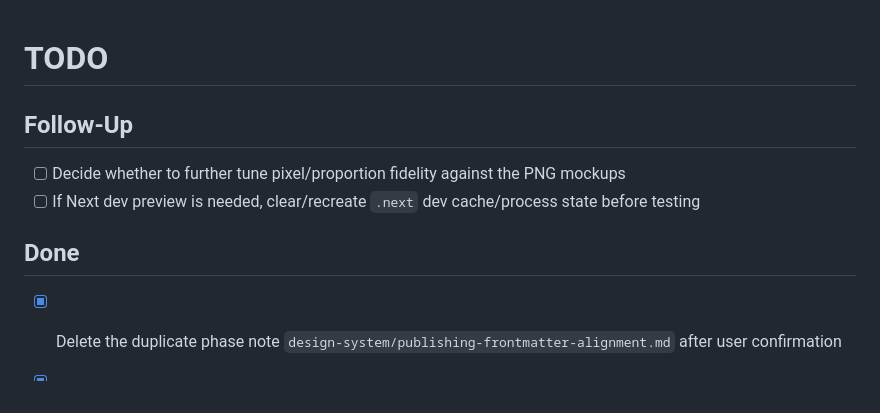
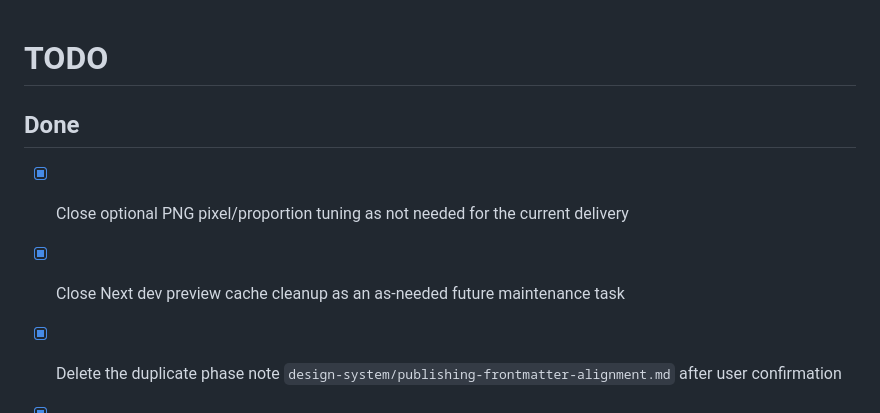
Before and after one commit to dengyie/dengyie.github.io, a Markdown page: .codex-memory/todo.md, the part around the change. Rendered like a GitHub page.

```diff
--- a/.codex-memory/todo.md
+++ b/.codex-memory/todo.md
@@ -1,9 +1,7 @@
 # TODO
-## Follow-Up
-- [ ] Decide whether to further tune pixel/proportion fidelity against the PNG mockups
-- [ ] If Next dev preview is needed, clear/recreate `.next` dev cache/process state before testing
-
 ## Done
+- [x] Close optional PNG pixel/proportion tuning as not needed for the current delivery
+- [x] Close Next dev preview cache cleanup as an as-needed future maintenance task
 - [x] Delete the duplicate phase note `design-system/publishing-frontmatter-alignment.md` after user confirmation
 - [x] Delete the temporary SSH host-key artifact `C:\Users\mango\AppData\Local\Temp\codex_github_known_hosts` after user confirmation
 - [x] Delete old transient `.codex-next-dev.*.log` files after user confirmation
```
Also changed, not shown: .codex-memory/session-log.md (+7 -0 lines).
